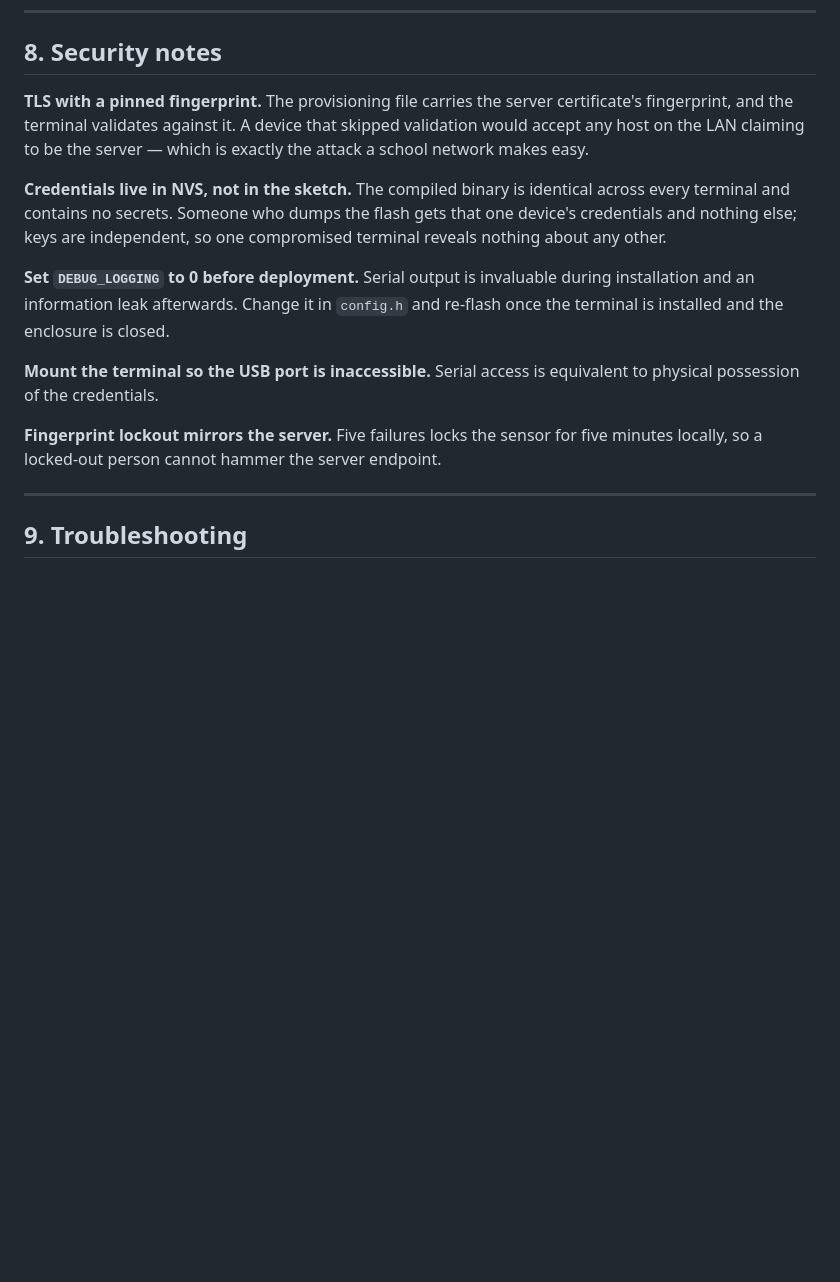
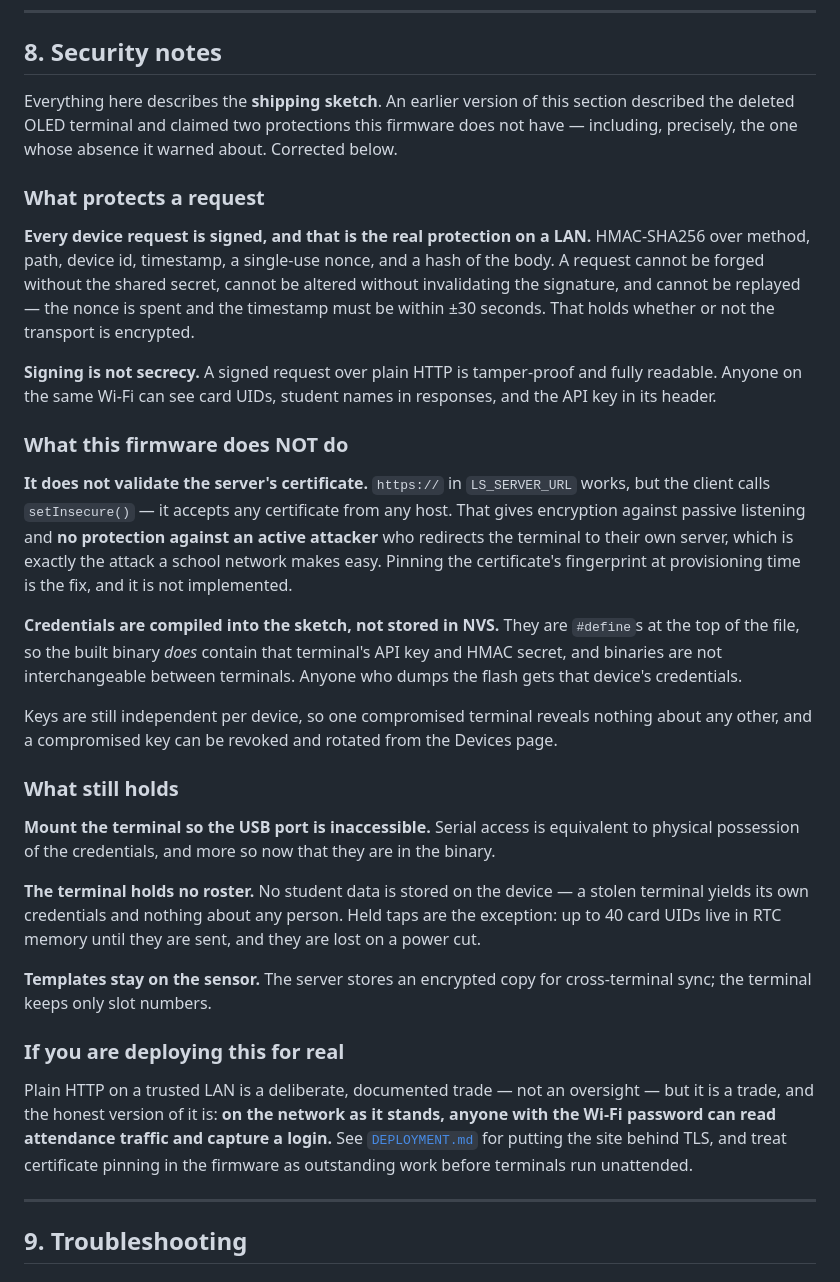
Before and after one commit to Chedisss/L-SIAMS, a Markdown page: docs/FIRMWARE.md, the part around the change. GitHub-like rendering; blank space fills up the shorter version.

Commit message:
Stop claiming a TLS protection this firmware does not have
The firmware security notes said the terminal validates the server's
certificate against a pinned fingerprint, and warned that a device skipping
validation "would accept any host on the LAN claiming to be the server — which
is exactly the attack a school network makes easy".

The shipping sketch calls setInsecure(). It skips validation. The document
described the danger accurately and then described the code as avoiding it,
which is worse than saying nothing: somebody deciding whether this is safe to
put in a school would have read a guarantee that does not exist.

The same section claimed credentials live in NVS and that the binary contains
no secrets. They are #defines at the top of the sketch, so the binary contains
that terminal's API key and HMAC secret and binaries are not interchangeable.
Both statements described the deleted OLED terminal rather than this one.

Rewritten to separate what actually protects a request from what does not.
Signing is the real defence on a LAN and holds without TLS — a captured tap
cannot be altered or replayed — but signing is not secrecy, and a signed
request over plain HTTP is fully readable.

The security model's limitations list did not mention transport at all, which
for this deployment is the largest one. It now leads with it: start.bat serves
plain HTTP, the shipped .env keeps APP_ENV=local and SESSION_COOKIE_SECURE
false so the HTTPS redirect never fires, and on that network anyone with the
Wi-Fi password can read attendance traffic and capture a login. Stated as the
deliberate LAN-only trade it is, with what to change when it stops being
acceptable.

Co-Authored-By: Claude Opus 5 <noreply@anthropic.com>
Claude-Session: https://claude.ai/code/session_01Mjy3GMi8nTneH7winUsf9p

```diff
--- a/docs/FIRMWARE.md
+++ b/docs/FIRMWARE.md
@@ -559,25 +559,65 @@ server's response. Adding a status on the server requires no firmware change.
 
 ## 8. Security notes
 
-**TLS with a pinned fingerprint.** The provisioning file carries the server
-certificate's fingerprint, and the terminal validates against it. A device that
-skipped validation would accept any host on the LAN claiming to be the server —
-which is exactly the attack a school network makes easy.
+Everything here describes the **shipping sketch**. An earlier version of this
+section described the deleted OLED terminal and claimed two protections this
+firmware does not have — including, precisely, the one whose absence it warned
+about. Corrected below.
 
-**Credentials live in NVS, not in the sketch.** The compiled binary is identical
-across every terminal and contains no secrets. Someone who dumps the flash gets
-that one device's credentials and nothing else; keys are independent, so one
-compromised terminal reveals nothing about any other.
+### What protects a request
 
-**Set `DEBUG_LOGGING` to 0 before deployment.** Serial output is invaluable
-during installation and an information leak afterwards. Change it in `config.h`
-and re-flash once the terminal is installed and the enclosure is closed.
+**Every device request is signed, and that is the real protection on a LAN.**
+HMAC-SHA256 over method, path, device id, timestamp, a single-use nonce, and a
+hash of the body. A request cannot be forged without the shared secret, cannot
+be altered without invalidating the signature, and cannot be replayed — the
+nonce is spent and the timestamp must be within ±30 seconds. That holds whether
+or not the transport is encrypted.
+
+**Signing is not secrecy.** A signed request over plain HTTP is tamper-proof and
+fully readable. Anyone on the same Wi-Fi can see card UIDs, student names in
+responses, and the API key in its header.
+
+### What this firmware does NOT do
+
+**It does not validate the server's certificate.** `https://` in
+`LS_SERVER_URL` works, but the client calls `setInsecure()` — it accepts any
+certificate from any host. That gives encryption against passive listening and
+**no protection against an active attacker** who redirects the terminal to
+their own server, which is exactly the attack a school network makes easy.
+Pinning the certificate's fingerprint at provisioning time is the fix, and it
+is not implemented.
+
+**Credentials are compiled into the sketch, not stored in NVS.** They are
+`#define`s at the top of the file, so the built binary *does* contain that
+terminal's API key and HMAC secret, and binaries are not interchangeable
+between terminals. Anyone who dumps the flash gets that device's credentials.
+
+Keys are still independent per device, so one compromised terminal reveals
+nothing about any other, and a compromised key can be revoked and rotated from
+the Devices page.
+
+### What still holds
 
 **Mount the terminal so the USB port is inaccessible.** Serial access is
-equivalent to physical possession of the credentials.
+equivalent to physical possession of the credentials, and more so now that they
+are in the binary.
 
-**Fingerprint lockout mirrors the server.** Five failures locks the sensor for
-five minutes locally, so a locked-out person cannot hammer the server endpoint.
+**The terminal holds no roster.** No student data is stored on the device — a
+stolen terminal yields its own credentials and nothing about any person. Held
+taps are the exception: up to 40 card UIDs live in RTC memory until they are
+sent, and they are lost on a power cut.
+
+**Templates stay on the sensor.** The server stores an encrypted copy for
+cross-terminal sync; the terminal keeps only slot numbers.
+
+### If you are deploying this for real
+
+Plain HTTP on a trusted LAN is a deliberate, documented trade — not an
+oversight — but it is a trade, and the honest version of it is: **on the
+network as it stands, anyone with the Wi-Fi password can read attendance
+traffic and capture a login.** See [`DEPLOYMENT.md`](DEPLOYMENT.md) for putting
+the site behind TLS, and treat certificate pinning in the firmware as
+outstanding work before terminals run unattended.
 
 ---
 
```
Also changed, not shown: docs/SECURITY.md (+33 -7 lines).
